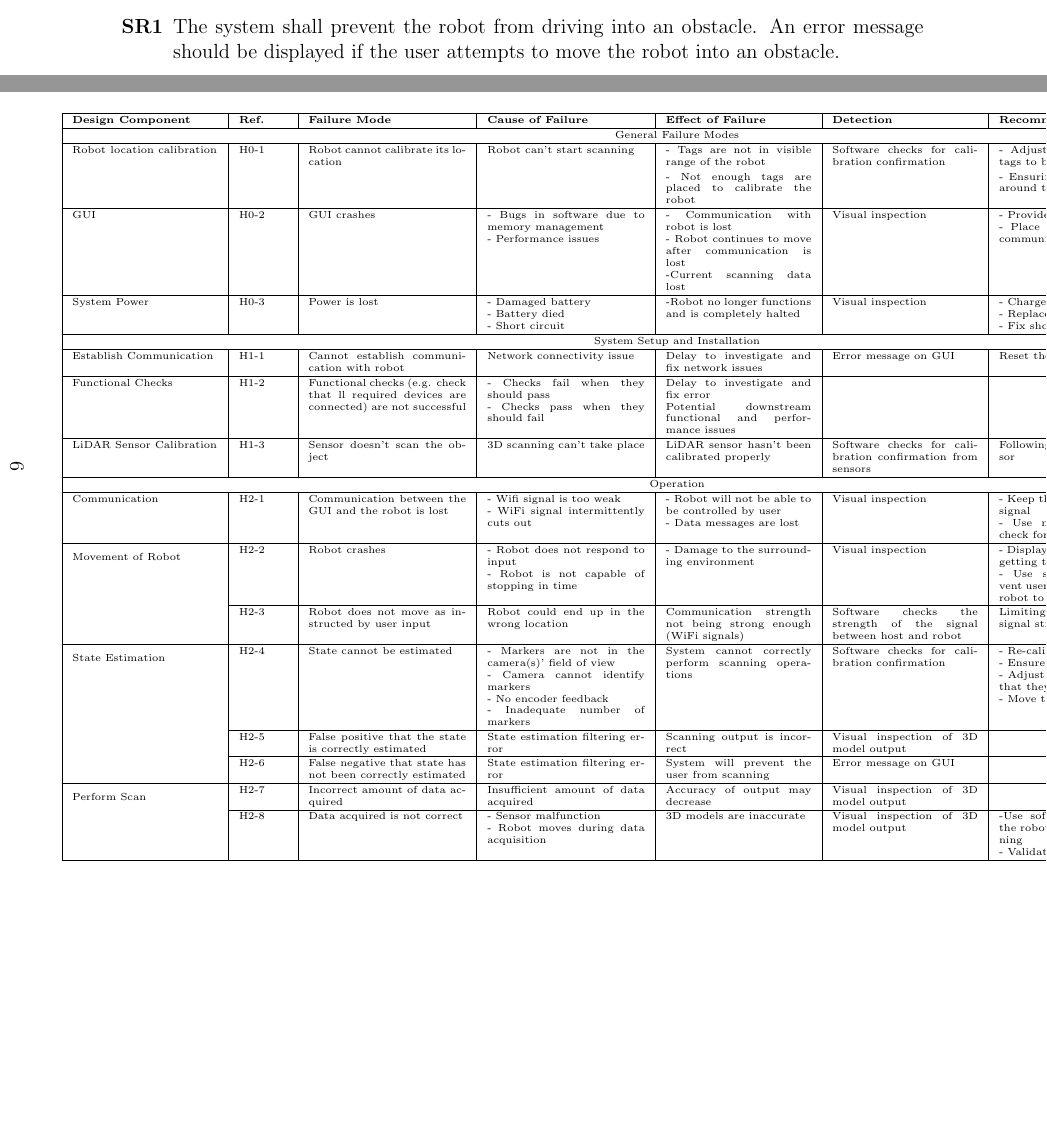
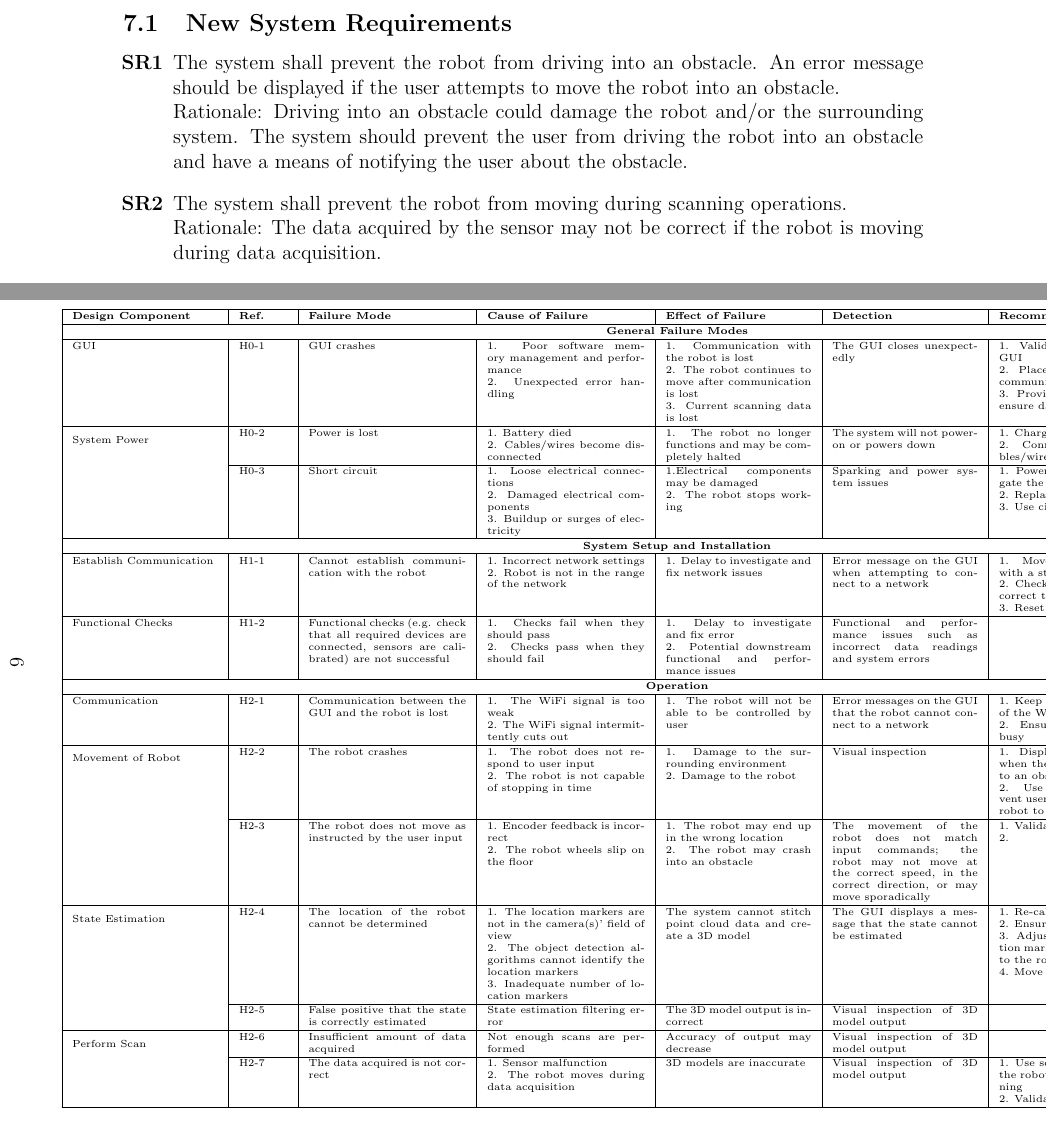
Before and after one commit to mac-casellaj/LiDart, a LaTeX document (docs/HazardAnalysis/HazardAnalysis.tex): two parts of pages 7 and 9 of 9 before the commit and two parts of pages 8 and 9 of 9 after it, joined at a grey line, cut at the place of the change, the shorter picture padded with empty space. Compiled offline with pdfLaTeX.

Commit message:
FMEA Table updates

```diff
--- a/docs/HazardAnalysis/HazardAnalysis.tex
+++ b/docs/HazardAnalysis/HazardAnalysis.tex
@@ -170,12 +170,16 @@ A Failure Modes and Effects Analysis (FMEA) is used to perform hazard analysis o
 
 \section{System Requirements}
 
-New requirements have been created based on recommended actions from the FMEA.
+Requirements have been created based on recommended actions from the FMEA.
+
+\subsection{New System Requirements}
 
 \begin{itemize}
 
 \item[\textbf{SR\refstepcounter{srnum}\thesrnum \label{SR1}}] The system shall prevent the robot from driving into an obstacle. An error message should be displayed if the user attempts to move the robot into an obstacle.
+\newline Rationale: Driving into an obstacle could damage the robot and/or the surrounding system. The system should prevent the user from driving the robot into an obstacle and have a means of notifying the user about the obstacle.
 
 \item[\textbf{SR\refstepcounter{srnum}\thesrnum \label{SR2}}] The system shall prevent the robot from moving during scanning operations.
+\newline Rationale: The data acquired by the sensor may not be correct if the robot is moving during data acquisition.
 
 \item[\textbf{SR\refstepcounter{srnum}\thesrnum \label{SR3}}] The system shall automatically save data from scanning operations.
@@ -204,55 +226,48 @@ New safety requirements created from the hazard analysis will improve the safety
 \hline
 \textbf{Design Component} & \textbf{Ref.} & \textbf{Failure Mode} & \textbf{Cause of Failure} & \textbf{Effect of Failure} & \textbf{Detection} & \textbf{Recommended Actions} & \textbf{SR}\\
 \hline
-\multicolumn{8}{|c|}{General Failure Modes}\\
+\multicolumn{8}{|c|}{\textbf{General Failure Modes}}\\
 
 \hline
-Robot location calibration & H0-1& Robot cannot calibrate its location & Robot can't start scanning & - Tags are not in visible range of the robot & Software checks for calibration confirmation & - Adjusting the placement of the tags to be visible by the robot & {}\\ %word it better
-{} & {} & {} & {} & - Not enough tags are placed to calibrate the robot &  {} & - Ensuring enough tags are placed around the space & {}\\
+GUI & H0-1 & GUI crashes & 1. Poor software memory management and performance \newline 2. Unexpected error handling & 1. Communication with the robot is lost \newline 2. The robot continues to move after communication is lost \newline 3. Current scanning data is lost & The GUI closes unexpectedly & 1. Validate all user inputs to the GUI \newline 2. Place the robot in safe-state if communication is lost \newline 3. Provide an auto-save feature to ensure data is not lost & \srref{SR5}\\
 
 \hline
-GUI & H0-2 & GUI crashes & - Bugs in software due to memory management \newline - Performance issues & - Communication with robot is lost \newline - Robot continues to move after communication is lost \newline -Current scanning data lost & Visual inspection & - Provide auto-save feature \newline - Place the robot in safe-state if communication is lost & {}\\
+\multirow{2}{*}{System Power} & H0-2 & Power is lost & 1. Battery died \newline 2. Cables/wires become disconnected & 1. The robot no longer functions and may be completely halted & The system will not power-on or powers down & 1. Charge or replace the battery \newline 2. Connect any disconnected cables/wires & \srref{SR3}\\\cline{2-8}
+& H0-3 & Short circuit & 1. Loose electrical connections \newline 2. Damaged electrical components \newline 3. Buildup or surges of electricity & 1.Electrical components may be damaged \newline 2. The robot stops working & Sparking and power system issues & 1. Power off the robot and investigate the cause of the short circuit \newline 2. Replace damaged components \newline 3. Use circuit protection devices & \srref{SR6}\\
 
 \hline
-System Power & H0-3 & Power is lost & - Damaged battery \newline - Battery died \newline - Short circuit & -Robot no longer functions and is completely halted & Visual inspection &- Charge the battery \newline - Replace the damaged battery \newline - Fix short circuit& {}\\
-
-\hline
-\multicolumn{8}{|c|}{System Setup and Installation}\\
+\multicolumn{8}{|c|}{\textbf{System Setup and Installation}}\\
 
 %Establish Communication
 \hline
-Establish Communication & H1-1 & Cannot establish communication with robot & Network connectivity issue & Delay to investigate and fix network issues & Error message on GUI & Reset the network \newline & {}\\
+Establish Communication & H1-1 & Cannot establish communication with the robot & 1. Incorrect network settings 2. Robot is not in the range of the network & 1. Delay to investigate and fix network issues & Error message on the GUI when attempting to connect to a network & 1. Move the robot to a location with a strong network signal \newline 2. Check the network settings, and correct the settings if necessary \newline 3. Reset the network & {}\\
 
 %Functional Checks
 
 \hline
-Functional Checks & H1-2 & Functional checks (e.g. check that ll required devices are connected) are not successful & - Checks fail when they should pass \newline - Checks pass when they should fail & Delay to investigate and fix error \newline Potential downstream functional and performance issues & {} & {}& {}\\
+Functional Checks & H1-2 & Functional checks (e.g. check that all required devices are connected, sensors are calibrated) are not successful & 1. Checks fail when they should pass \newline 2. Checks pass when they should fail & 1. Delay to investigate and fix error \newline 2. Potential downstream functional and performance issues & Functional and performance issues such as incorrect data readings and system errors & {}& {}\\
 
 \hline
-LiDAR Sensor Calibration& H1-3 & Sensor doesn't scan the object & 3D scanning can't take place & LiDAR sensor hasn't been calibrated properly & Software checks for calibration confirmation from sensors & Following steps to calibrate the sensor & {}\\ %look at this again
-
-\hline
-\multicolumn{8}{|c|}{Operation}\\
+\multicolumn{8}{|c|}{\textbf{Operation}}\\
 
 %Communication
 \hline
-Communication & H2-1 & Communication between the GUI and the robot is lost & - Wifi signal is too weak \newline - WiFi signal intermittently cuts out & - Robot will not be able to be controlled by user \newline - Data messages are lost & Visual inspection & - Keep the robot closer to the WiFi signal \newline - Use networking protocols that check for missed messages & \srref{SR3}, \srref{SR4}\\
+Communication & H2-1 & Communication between the GUI and the robot is lost & 1. The WiFi signal is too weak \newline 2. The WiFi signal intermittently cuts out & 1. The robot will not be able to be controlled by user & Error messages on the GUI that the robot cannot connect to a network & 1. Keep the robot within the range of the WiFi signal \newline 2. Ensure the network is not too busy & \srref{SR3}, \srref{SR4}\\
 
 %Movement of robot
 \hline
-\multirow{2}{*}{Movement of Robot} & H2-2 & Robot crashes & - Robot does not respond to input \newline - Robot is not capable of stopping in time & - Damage to the surrounding environment & Visual inspection & - Display warning when the robot is getting too close to an obstacle \newline - Use software controls to prevent user input from instructing the robot to drive into an obstacle & \srref{SR1}\\\cline{2-8}
-& H2-3 & Robot does not move as instructed by user input & Robot could end up in the wrong location & Communication strength not being strong enough (WiFi signals) & Software checks the strength of the signal between host and robot &Limiting robots movement to keep signal strength with the host & {}\\ %compare to other entry
+\multirow{2}{*}{Movement of Robot} & H2-2 & The robot crashes & 1. The robot does not respond to user input \newline 2. The robot is not capable of stopping in time & 1. Damage to the surrounding environment \newline 2. Damage to the robot & Visual inspection & 1. Display a warning on the GUI when the robot is getting too close to an obstacle \newline 2. Use software controls to prevent user input from instructing the robot to drive into an obstacle & \srref{SR1}\\\cline{2-8}
+& H2-3 & The robot does not move as instructed by the user input & 1. Encoder feedback is incorrect \newline 2. The robot wheels slip on the floor & 1. The robot may end up in the wrong location \newline 2. The robot may crash into an obstacle & The movement of the robot does not match input commands; the robot may not move at the correct speed, in the correct direction, or may move sporadically & 1. Validate the encoder input \newline 2.  & {}\\ %compare to other entry
 
 %State Estimation
 \hline
-\multirow{2}{*}{State Estimation}  & H2-4 & State cannot be estimated & - Markers are not in the camera(s)' field of view \newline - Camera cannot identify markers\newline - No encoder feedback \newline - Inadequate number of markers & System cannot correctly perform scanning operations & Software checks for calibration confirmation & - Re-calibrate the system \newline - Ensure enough markers are used \newline - Adjust the position of markers so that they are visible to the robot \newline - Move the robot to a new location & {}\\\cline{2-8}
-& H2-5 & False positive that the state is correctly estimated & State estimation filtering error & Scanning output is incorrect & Visual inspection of 3D model output & {}& {}\\\cline{2-8}
-& H2-6 & False negative that state has not been correctly estimated & State estimation filtering error & System will prevent the user from scanning & Error message on GUI & {}& {}\\\cline{2-8}
+\multirow{2}{*}{State Estimation}  & H2-4 & The location of the robot cannot be determined & 1. The location markers are not in the camera(s)' field of view \newline 2. The object detection algorithms cannot identify the location markers \newline 3. Inadequate number of location markers & The system cannot stitch point cloud data and create a 3D model &  The GUI displays a message that the state cannot be estimated & 1. Re-calibrate the system \newline 2. Ensure enough markers are used \newline 3. Adjust the position of the location markers so that they are visible to the robot \newline 4. Move the robot to a new location & \srref{SR7}\\\cline{2-8}
+& H2-5 & False positive that the state is correctly estimated & State estimation filtering error & The 3D model output is incorrect & Visual inspection of 3D model output & {}& {}\\\cline{2-8}
 
 %Perform Scan
 \hline
-\multirow{2}{*}{Perform Scan} & H2-7 & Incorrect amount of data acquired & Insufficient amount of data acquired & Accuracy of output may decrease  & Visual inspection of 3D model output & {}& {}\\\cline{2-8}
-& H2-8 & Data acquired is not correct & - Sensor malfunction \newline - Robot moves during data acquisition & 3D models are inaccurate & Visual inspection of 3D model output & -Use software controls to prevent the robot from moving during scanning \newline - Validate output of sensor data& \srref{SR2}, \srref{SR5}\\\cline{2-8}
+\multirow{2}{*}{Perform Scan} & H2-6 & Insufficient amount of data acquired & Not enough scans are performed & Accuracy of output may decrease  & Visual inspection of 3D model output & {}& {}\\\cline{2-8}
+& H2-7 & The data acquired is not correct & 1. Sensor malfunction \newline 2. The robot moves during data acquisition & 3D models are inaccurate & Visual inspection of 3D model output & 1. Use software controls to prevent the robot from moving during scanning \newline 2. Validate output of sensor data & \srref{SR2}, \srref{SR5}\\\cline{2-8}
 \hline
 
 \end{xltabular}
```
Also changed, not shown: docs/HazardAnalysis/HazardAnalysis.pdf, docs/HazardAnalysis/HazardAnalysis.tex (28 more changed lines).
